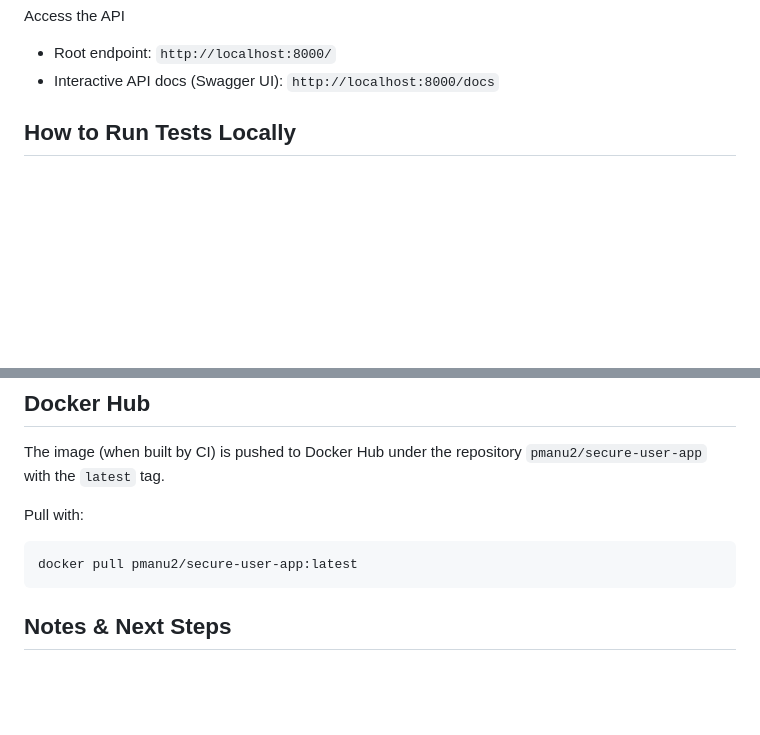
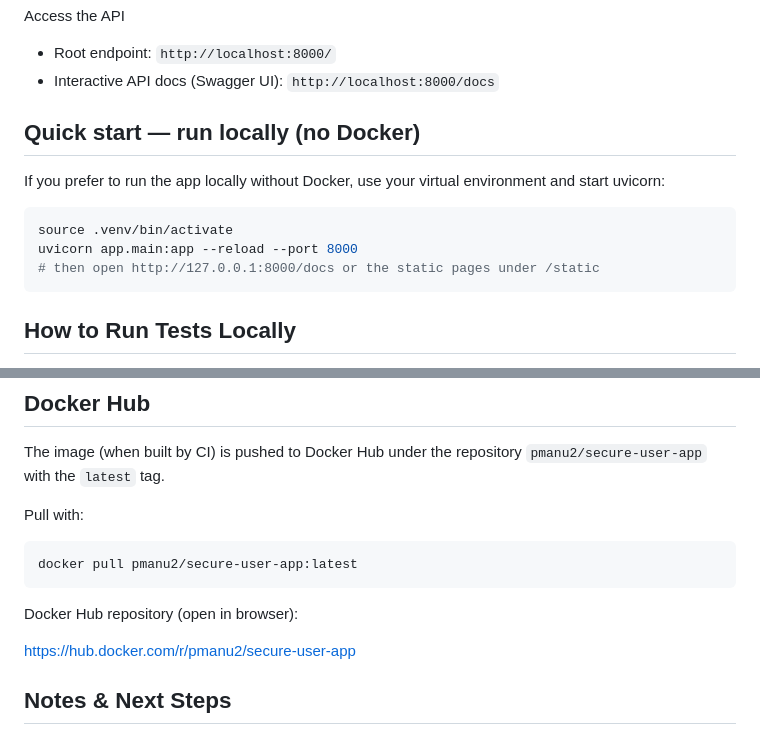
Before and after one commit to praneethamanu2/secure-user-app, a Markdown page: README.md, 2 parts joined by grey strips. Drawn GitHub-style; blank space fills up the shorter version.

Commit message:
Docs: add quick-start uvicorn instructions and Docker Hub link; update REFLECTION with deployment notes

````diff
--- a/README.md
+++ b/README.md
@@ -95,6 +95,16 @@ Access the API
 
 - Root endpoint: `http://localhost:8000/`
 - Interactive API docs (Swagger UI): `http://localhost:8000/docs`
+
+## Quick start — run locally (no Docker)
+
+If you prefer to run the app locally without Docker, use your virtual environment and start uvicorn:
+
+```bash
+source .venv/bin/activate
+uvicorn app.main:app --reload --port 8000
+# then open http://127.0.0.1:8000/docs or the static pages under /static
+```
 
 ## How to Run Tests Locally
 
@@ -327,6 +337,10 @@ Pull with:
 docker pull pmanu2/secure-user-app:latest
 ```
 
+Docker Hub repository (open in browser):
+
+https://hub.docker.com/r/pmanu2/secure-user-app
+
 ## Notes & Next Steps
 
 - The codebase emits some deprecation warnings from Pydantic v2 and FastAPI lifecycle events — these are non-blocking but can be addressed in a follow-up.
````
Also changed, not shown: REFLECTION.md (+13 -1 lines).
